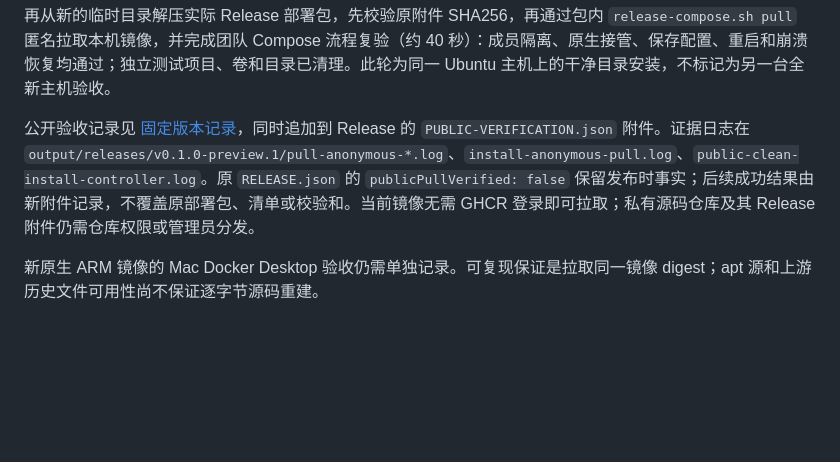
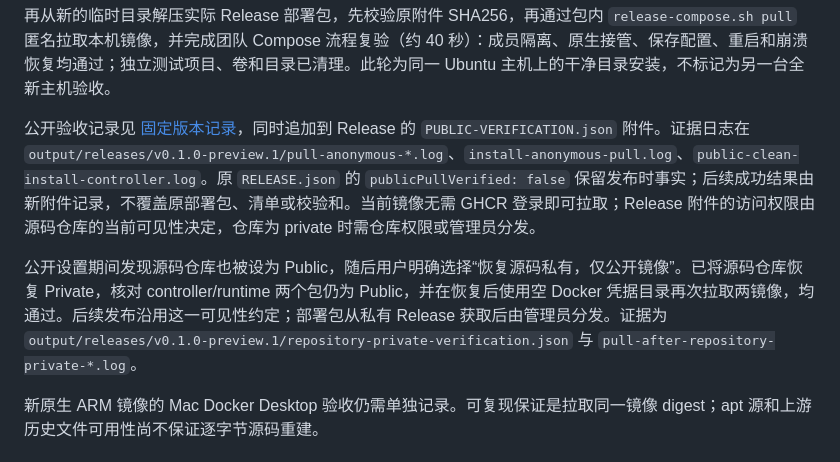
Before and after one commit to infrasika/agentic-browser, a Markdown page: docs/PROGRESS.md, the part around the change. Drawn GitHub-style; blank space fills up the shorter version.

Commit message:
Keep source private while distributing public GHCR images

```diff
--- a/docs/PROGRESS.md
+++ b/docs/PROGRESS.md
@@ -22,7 +22,9 @@
 
 再从新的临时目录解压实际 Release 部署包，先校验原附件 SHA256，再通过包内 `release-compose.sh pull` 匿名拉取本机镜像，并完成团队 Compose 流程复验（约 40 秒）：成员隔离、原生接管、保存配置、重启和崩溃恢复均通过；独立测试项目、卷和目录已清理。此轮为同一 Ubuntu 主机上的干净目录安装，不标记为另一台全新主机验收。
 
-公开验收记录见 [固定版本记录](../deploy/releases/v0.1.0-preview.1-public-verification.json)，同时追加到 Release 的 `PUBLIC-VERIFICATION.json` 附件。证据日志在 `output/releases/v0.1.0-preview.1/pull-anonymous-*.log`、`install-anonymous-pull.log`、`public-clean-install-controller.log`。原 `RELEASE.json` 的 `publicPullVerified: false` 保留发布时事实；后续成功结果由新附件记录，不覆盖原部署包、清单或校验和。当前镜像无需 GHCR 登录即可拉取；私有源码仓库及其 Release 附件仍需仓库权限或管理员分发。
+公开验收记录见 [固定版本记录](../deploy/releases/v0.1.0-preview.1-public-verification.json)，同时追加到 Release 的 `PUBLIC-VERIFICATION.json` 附件。证据日志在 `output/releases/v0.1.0-preview.1/pull-anonymous-*.log`、`install-anonymous-pull.log`、`public-clean-install-controller.log`。原 `RELEASE.json` 的 `publicPullVerified: false` 保留发布时事实；后续成功结果由新附件记录，不覆盖原部署包、清单或校验和。当前镜像无需 GHCR 登录即可拉取；Release 附件的访问权限由源码仓库的当前可见性决定，仓库为 private 时需仓库权限或管理员分发。
+
+公开设置期间发现源码仓库也被设为 Public，随后用户明确选择“恢复源码私有，仅公开镜像”。已将源码仓库恢复 Private，核对 controller/runtime 两个包仍为 Public，并在恢复后使用空 Docker 凭据目录再次拉取两镜像，均通过。后续发布沿用这一可见性约定；部署包从私有 Release 获取后由管理员分发。证据为 `output/releases/v0.1.0-preview.1/repository-private-verification.json` 与 `pull-after-repository-private-*.log`。
 
 新原生 ARM 镜像的 Mac Docker Desktop 验收仍需单独记录。可复现保证是拉取同一镜像 digest；apt 源和上游历史文件可用性尚不保证逐字节源码重建。
 
```
Also changed, not shown: docs/PLAN.md (+1 -1 lines), docs/RELEASING.md (+2 -0 lines).
